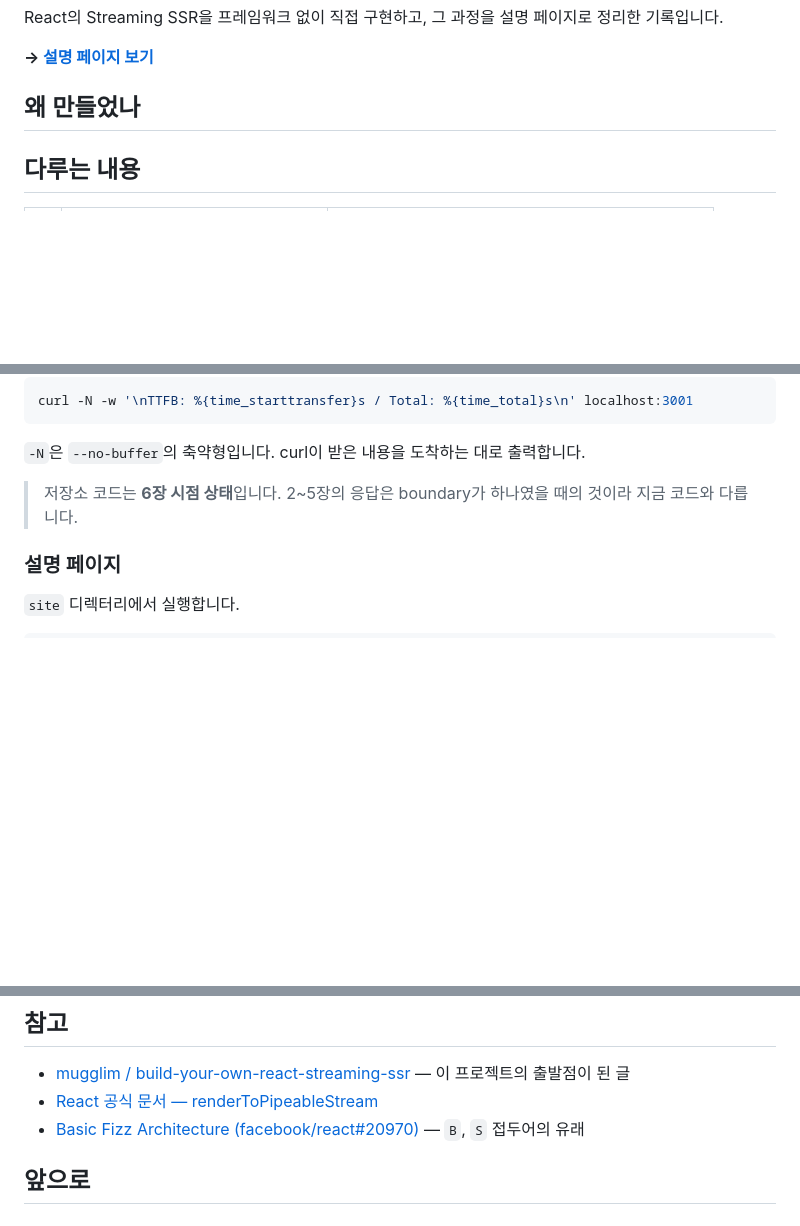
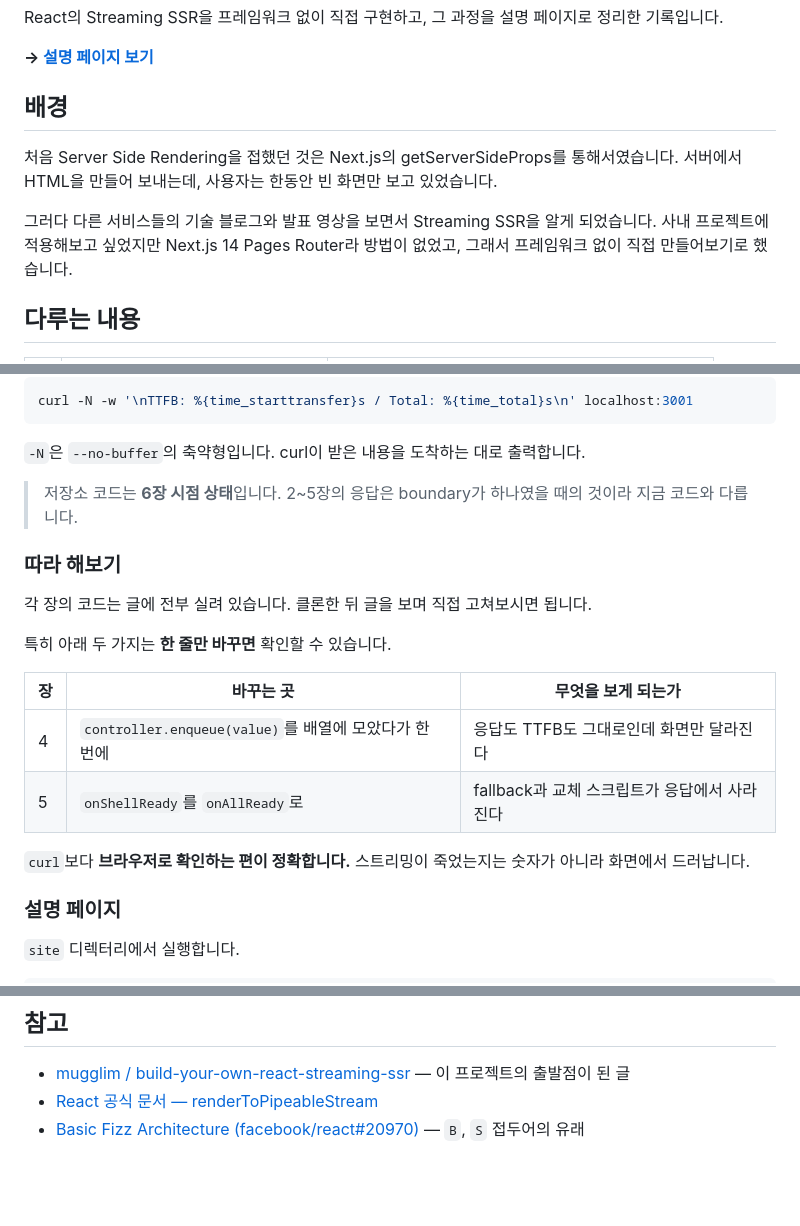
Before and after one commit to prgmr99/streaming-ssr-from-scratch, a Markdown page: README.md, 3 parts joined by grey strips. Drawn GitHub-style; blank space fills up the shorter version.

Commit message:
docs: README 업데이트 - '배경' 섹션 내용 보강 및 따라 해보기 추가

```diff
--- a/README.md
+++ b/README.md
@@ -7,12 +7,11 @@ React의 Streaming SSR을 프레임워크 없이 직접 구현하고, 그 과정
 <!-- 여기에 GIF 또는 스크린샷.
      loading... 세 개가 순차적으로 목록으로 바뀌는 3초짜리면 충분합니다. -->
 
-## 왜 만들었나
+## 배경
 
-<!-- 서론에 쓰신 내용을 두세 문장으로.
-     - 처음 SSR을 접했을 때 빈 화면을 봤던 경험
-     - Pages Router라 적용할 수 없었던 것
-     - 그래서 직접 만들어봤다는 것 -->
+처음 Server Side Rendering을 접했던 것은 Next.js의 getServerSideProps를 통해서였습니다. 서버에서 HTML을 만들어 보내는데, 사용자는 한동안 빈 화면만 보고 있었습니다.
+
+그러다 다른 서비스들의 기술 블로그와 발표 영상을 보면서 Streaming SSR을 알게 되었습니다. 사내 프로젝트에 적용해보고 싶었지만 Next.js 14 Pages Router라 방법이 없었고, 그래서 프레임워크 없이 직접 만들어보기로 했습니다.
 
 ## 다루는 내용
 
@@ -67,6 +66,20 @@ curl -N -w '\nTTFB: %{time_starttransfer}s / Total: %{time_total}s\n' localhost:
 > 저장소 코드는 **6장 시점 상태**입니다.
 > 2~5장의 응답은 boundary가 하나였을 때의 것이라 지금 코드와 다릅니다.
 
+### 따라 해보기
+
+각 장의 코드는 글에 전부 실려 있습니다. 클론한 뒤 글을 보며 직접 고쳐보시면 됩니다.
+
+특히 아래 두 가지는 **한 줄만 바꾸면** 확인할 수 있습니다.
+
+| 장  | 바꾸는 곳                                             | 무엇을 보게 되는가                           |
+| --- | ----------------------------------------------------- | -------------------------------------------- |
+| 4   | `controller.enqueue(value)`를 배열에 모았다가 한 번에 | 응답도 TTFB도 그대로인데 화면만 달라진다     |
+| 5   | `onShellReady`를 `onAllReady`로                       | fallback과 교체 스크립트가 응답에서 사라진다 |
+
+`curl`보다 **브라우저로 확인하는 편이 정확합니다.**
+스트리밍이 죽었는지는 숫자가 아니라 화면에서 드러납니다.
+
 ### 설명 페이지
 
 `site` 디렉터리에서 실행합니다.
@@ -91,8 +104,3 @@ npm run dev
 - [mugglim / build-your-own-react-streaming-ssr](https://github.com/mugglim/build-your-own-react-streaming-ssr) — 이 프로젝트의 출발점이 된 글
 - [React 공식 문서 — renderToPipeableStream](https://react.dev/reference/react-dom/server/renderToPipeableStream)
 - [Basic Fizz Architecture (facebook/react#20970)](https://github.com/facebook/react/pull/20970) — `B`, `S` 접두어의 유래
-
-## 앞으로
-
-<!-- 다음에 다룰 것이 있으면 여기에.
-     없으면 이 절은 빼셔도 됩니다. -->
```
